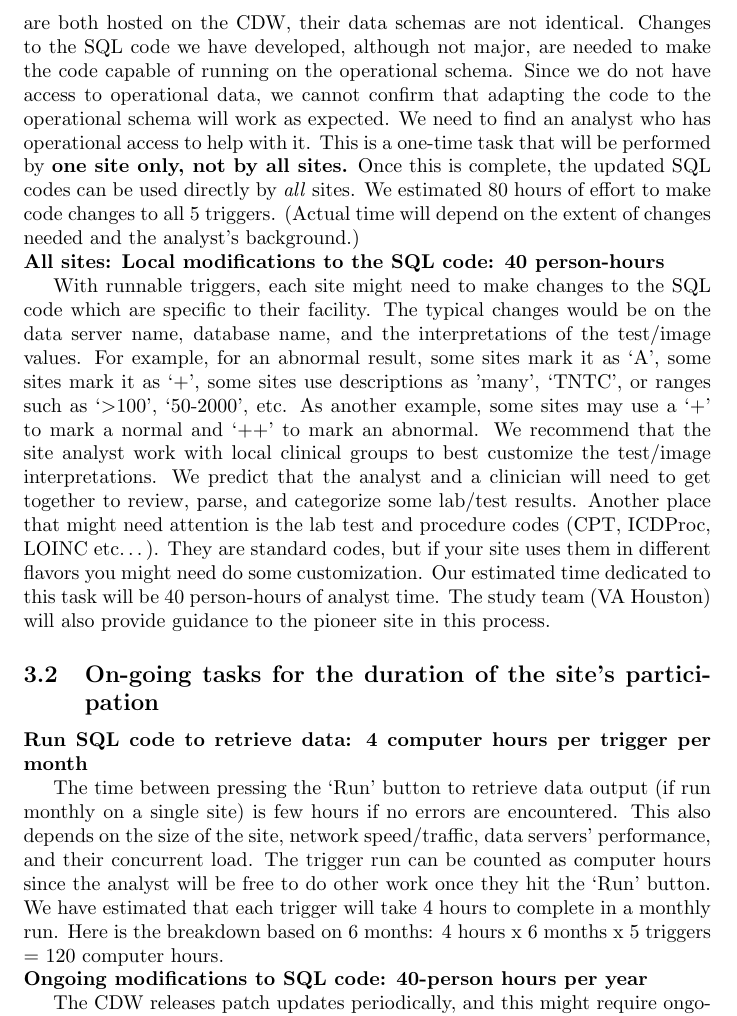
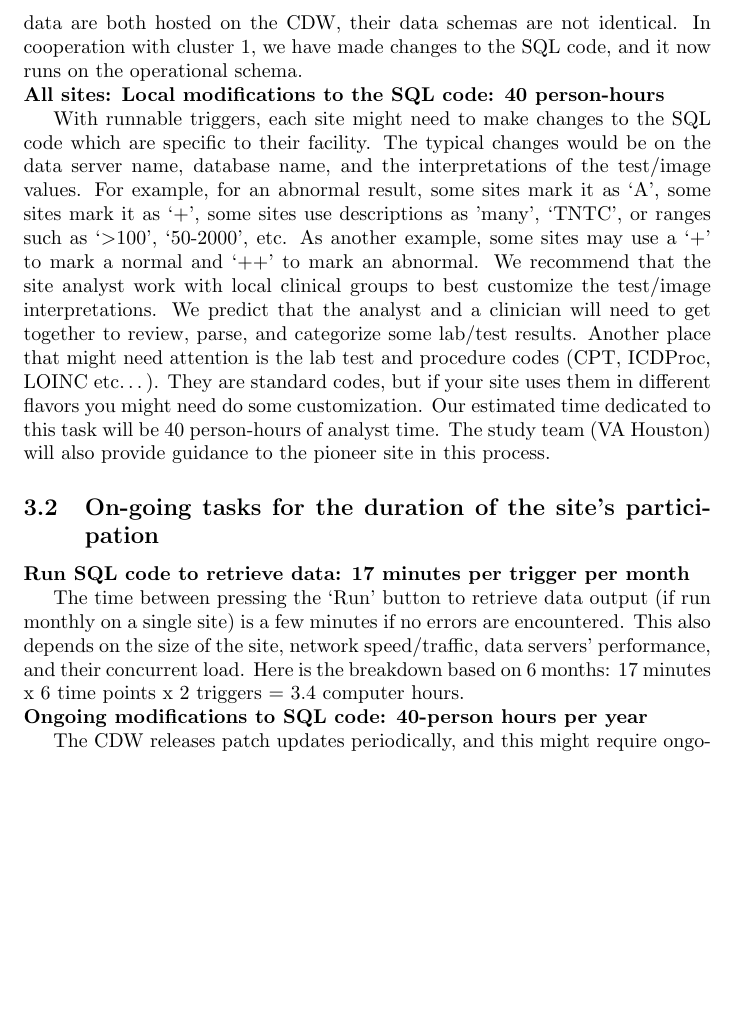
Before and after one commit to zimolzak/instruct-project-etrigger-sql, a LaTeX document (advanced/instruct-trigger-manual.tex): part of page 3 of 4, cut so that both start at the same text, the shorter picture padded with empty space. Compiled offline with pdfLaTeX.

Commit message:
Update how long it takes to run--much better than expected.

```diff
--- a/advanced/instruct-trigger-manual.tex
+++ b/advanced/instruct-trigger-manual.tex
@@ -2,7 +2,7 @@
 \author{Sahar Memon, Andrew Zimolzak, Li Wei\\(VA Houston / Baylor
   College of Medicine)}
 \title{InSTRuCt Study E-Trigger Manual}
-\date{September, 2019}
+\date{February, 2020}
 \usepackage{listings}
 %\usepackage{indentfirst}
 \begin{document}
@@ -105,17 +105,8 @@ set @sp_end='2012-12-31 23:59:59'
 The e-triggers were developed on the Corporate Data Warehouse using a
 research database and schema. Even though research data and
 operational data are both hosted on the CDW, their data schemas are
-not identical. Changes to the SQL code we have developed, although not
-major, are needed to make the code capable of running on the
-operational schema. Since we do not have access to operational data,
-we cannot confirm that adapting the code to the operational schema
-will work as expected. We need to find an analyst who has operational
-access to help with it. This is a one-time task that will be performed
-by \textbf{one site only, not by all sites.} Once this is complete,
-the updated SQL codes can be used directly by \emph{all} sites. We
-estimated 80 hours of effort to make code changes to all 5 triggers.
-(Actual time will depend on the extent of changes needed and the
-analyst's background.)
+not identical. In cooperation with cluster 1, we have made changes to
+the SQL code, and it now runs on the operational schema.
 
 \noindent\textbf{All sites: Local modifications to the SQL code: 40
   person-hours}
@@ -141,18 +132,15 @@ pioneer site in this process.
 
 \subsection{On-going tasks for the duration of the site's participation}
 
-\noindent\textbf{Run SQL code to retrieve data: 4 computer hours per
-  trigger per month}
+\noindent\textbf{Run SQL code to retrieve data: 17 minutes per trigger
+  per month}
 
 The time between pressing the `Run' button to retrieve data output (if
-run monthly on a single site) is few hours if no errors are
+run monthly on a single site) is a few minutes if no errors are
 encountered. This also depends on the size of the site, network
 speed/traffic, data servers' performance, and their concurrent load.
-The trigger run can be counted as computer hours since the analyst
-will be free to do other work once they hit the `Run' button. We have
-estimated that each trigger will take 4 hours to complete in a monthly
-run. Here is the breakdown based on 6 months: 4 hours x 6
-months x 5 triggers = 120 computer hours.
+Here is the breakdown based on 6 months: 17 minutes x 6 time points x
+2 triggers = 3.4 computer hours.
 
 \noindent\textbf{Ongoing modifications to SQL code: 40-person hours
   per year}
```
Also changed, not shown: advanced/instruct-trigger-manual.tex (8 more changed lines).
